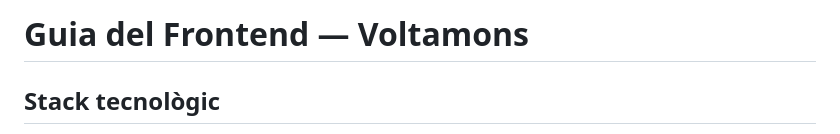
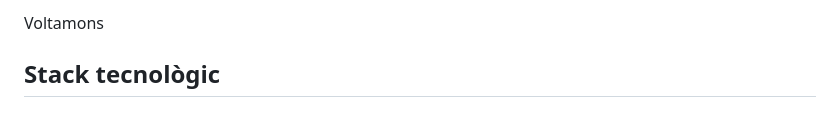
Before and after one commit to MejiasDiego/voltamons, a Markdown page: readme.md, the part around the change. Rendered like a GitHub page.

```diff
--- a/GUIA_FRONTEND.md
+++ b/readme.md
@@ -1,4 +1,4 @@
-# Guia del Frontend — Voltamons
+Voltamons
 
 ## Stack tecnològic
 
```
